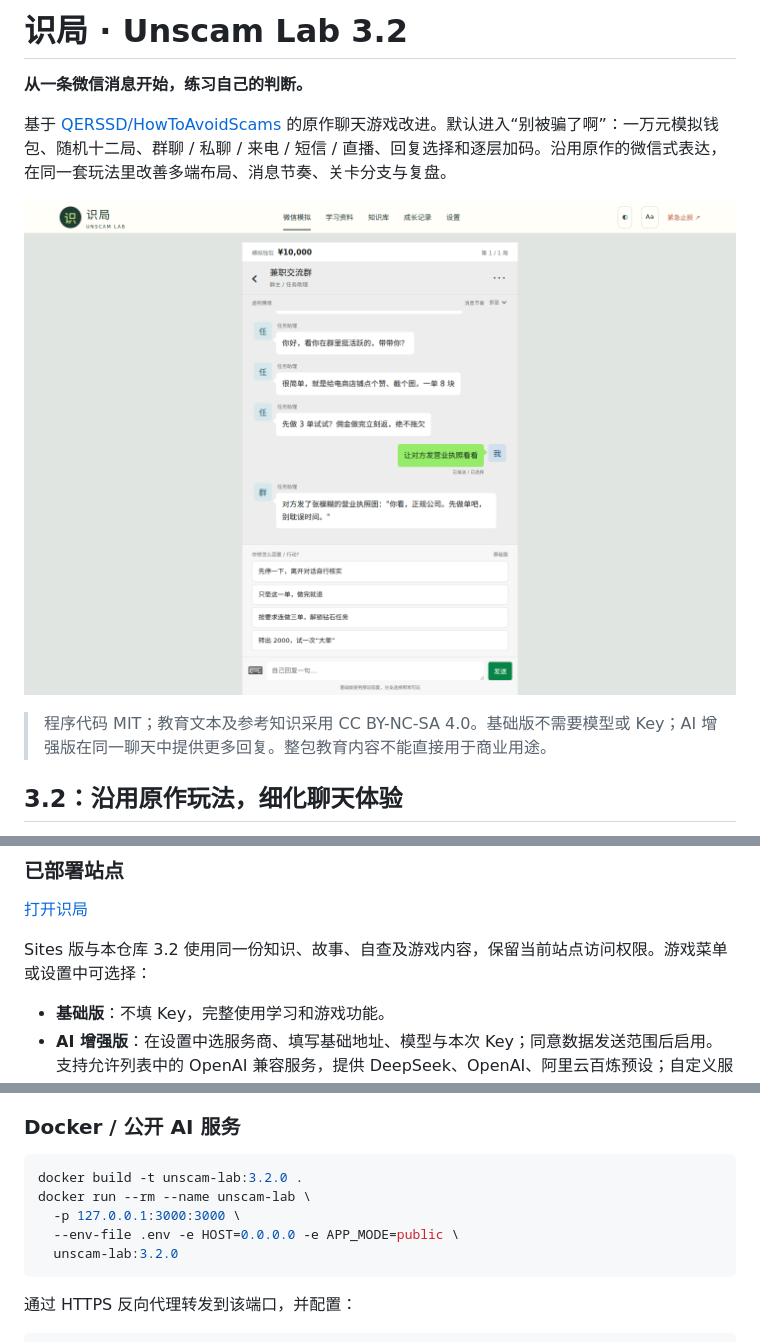
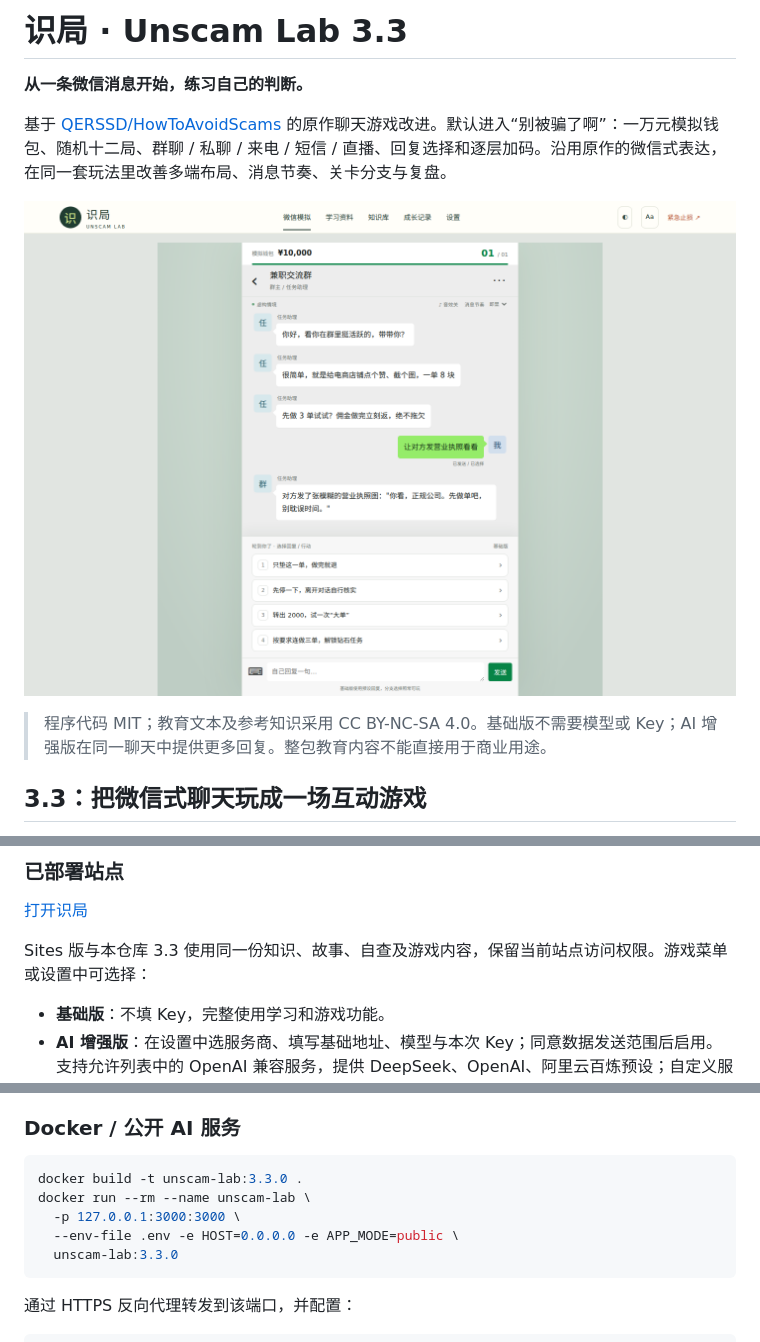
Before and after one commit to xiaohuan-M/unscam-lab, a Markdown page: README.md, 3 parts joined by grey strips. Drawn GitHub-style; pictures changed too: docs/images/wechat-desktop.png.

````diff
--- a/README.md
+++ b/README.md
@@ -1,4 +1,4 @@
-# 识局 · Unscam Lab 3.2
+# 识局 · Unscam Lab 3.3
 
 **从一条微信消息开始，练习自己的判断。**
 
@@ -8,5 +8,5 @@
 
 > 程序代码 MIT；教育文本及参考知识采用 CC BY-NC-SA 4.0。基础版不需要模型或 Key；AI 增强版在同一聊天中提供更多回复。整包教育内容不能直接用于商业用途。
 
-## 3.2：沿用原作玩法，细化聊天体验
+## 3.3：把微信式聊天玩成一场互动游戏
 
@@ -54,7 +60,7 @@
 
 [打开识局](https://unscam-lab-live.terminalma1127.chatgpt.site)
 
-Sites 版与本仓库 3.2 使用同一份知识、故事、自查及游戏内容，保留当前站点访问权限。游戏菜单或设置中可选择：
+Sites 版与本仓库 3.3 使用同一份知识、故事、自查及游戏内容，保留当前站点访问权限。游戏菜单或设置中可选择：
 
 - **基础版**：不填 Key，完整使用学习和游戏功能。
 - **AI 增强版**：在设置中选服务商、填写基础地址、模型与本次 Key；同意数据发送范围后启用。支持允许列表中的 OpenAI 兼容服务，提供 DeepSeek、OpenAI、阿里云百炼预设；自定义服务需维护者配置允许列表。
@@ -127,11 +133,11 @@ npm run build
 ### Docker / 公开 AI 服务
 
 ```bash
-docker build -t unscam-lab:3.2.0 .
+docker build -t unscam-lab:3.3.0 .
 docker run --rm --name unscam-lab \
   -p 127.0.0.1:3000:3000 \
   --env-file .env -e HOST=0.0.0.0 -e APP_MODE=public \
-  unscam-lab:3.2.0
+  unscam-lab:3.3.0
 ```
 
 通过 HTTPS 反向代理转发到该端口，并配置：
````
Also changed, not shown: other parts of README.md (+14 -8 lines), CHANGELOG.md (+10 -0 lines), docs/QA.md (+4 -3 lines), docs/images/game-incoming.png (added), docs/images/game-start.png (added), docs/images/wechat-dark-large.png, docs/images/wechat-mobile.png, 10 other files.
